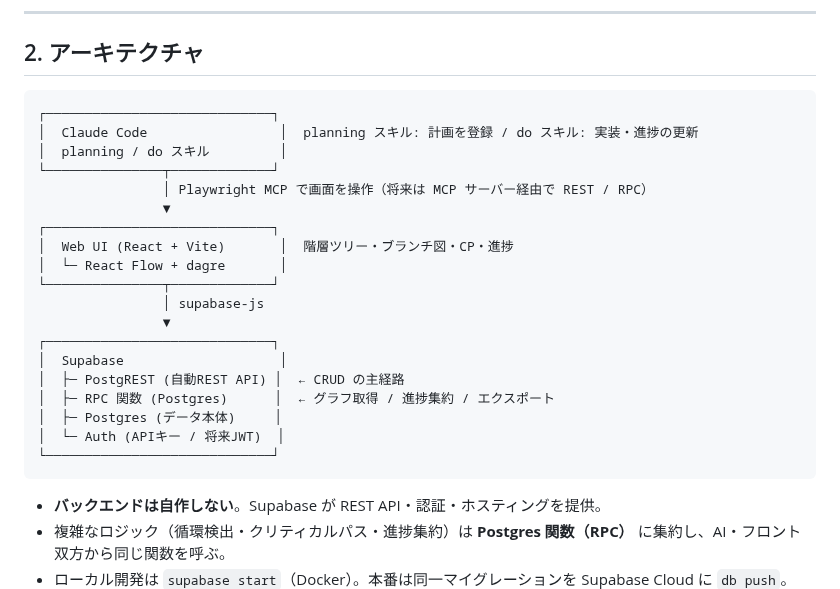
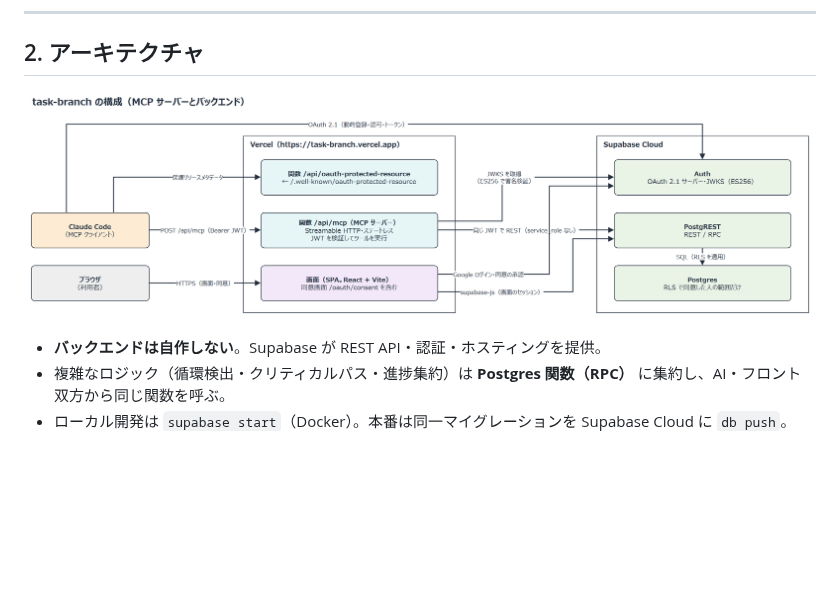
Before and after one commit to geek-teru/task-branch, a Markdown page: docs/DESIGN.md, the part around the change. GitHub-like rendering; pictures changed too: docs/architecture.drawio.png (added); blank space fills up the shorter version.

Commit message:
docs: 設計書 §2 の構成図を MCP サーバーと Supabase の経路を描いた draw.io の図に置き換える

````diff
--- a/docs/DESIGN.md
+++ b/docs/DESIGN.md
@@ -132,27 +132,7 @@ main へのマージでマイグレーションと画面が同時に本番へデ
 
 ## 2. アーキテクチャ
 
-```
-┌─────────────────────────────┐
-│  Claude Code                 │  planning スキル: 計画を登録 / do スキル: 実装・進捗の更新
-│  planning / do スキル         │
-└───────────────┬─────────────┘
-                │ Playwright MCP で画面を操作（将来は MCP サーバー経由で REST / RPC）
-                ▼
-┌─────────────────────────────┐
-│  Web UI (React + Vite)       │  階層ツリー・ブランチ図・CP・進捗
-│  └─ React Flow + dagre       │
-└───────────────┬─────────────┘
-                │ supabase-js
-                ▼
-┌─────────────────────────────┐
-│  Supabase                    │
-│  ├─ PostgREST (自動REST API) │  ← CRUD の主経路
-│  ├─ RPC 関数 (Postgres)      │  ← グラフ取得 / 進捗集約 / エクスポート
-│  ├─ Postgres (データ本体)     │
-│  └─ Auth (APIキー / 将来JWT)  │
-└─────────────────────────────┘
-```
+![task-branch の構成（MCP サーバーとバックエンド）](architecture.drawio.png)
 
 - **バックエンドは自作しない**。Supabase が REST API・認証・ホスティングを提供。
 - 複雑なロジック（循環検出・クリティカルパス・進捗集約）は **Postgres 関数（RPC）** に集約し、AI・フロント双方から同じ関数を呼ぶ。
````
